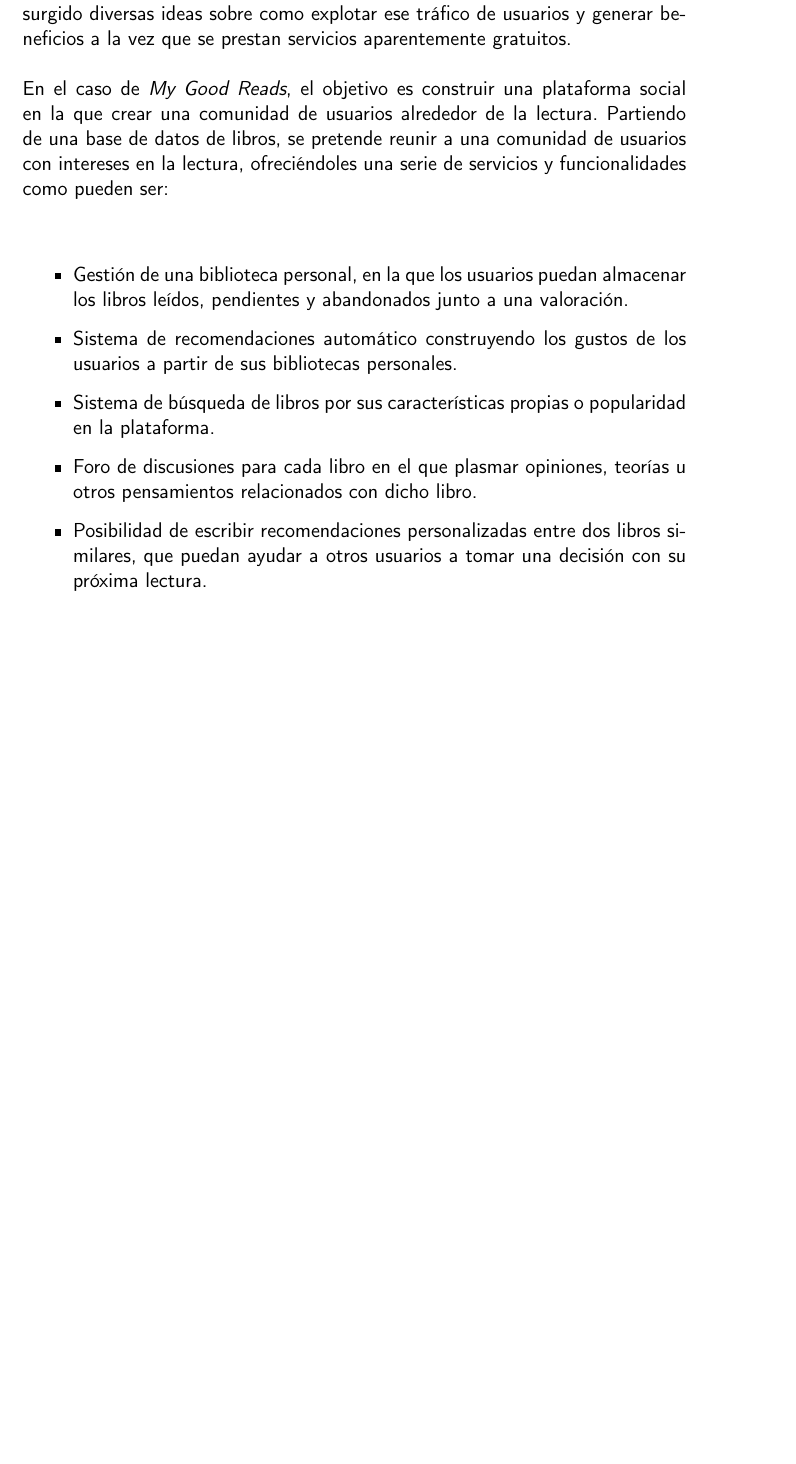
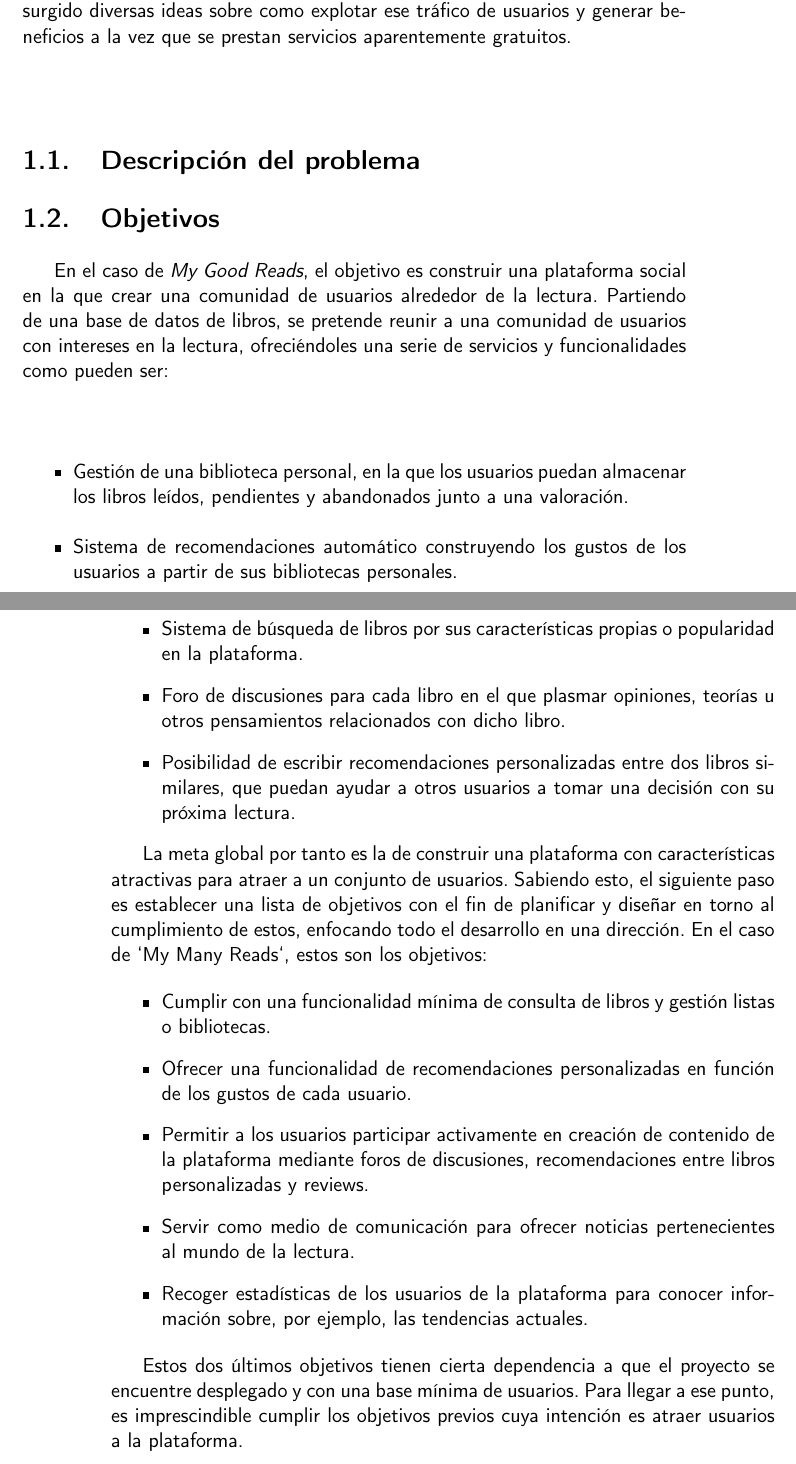
Before and after one commit to Anglepi/My-Many-Reads, a LaTeX book (docs/tex/proyecto.tex, which reads docs/tex/secciones/01_introduccion.tex): part of page 15 of 31 before the commit and two parts of pages 15 and 16 of 31 after it, the two joined at a grey line, cut so that both start at the same text, the shorter picture padded with empty space. Compiled offline with pdfLaTeX.

Commit message:
#10 MOVE objectives to latex

```diff
--- a/docs/tex/secciones/01_introduccion.tex
+++ b/docs/tex/secciones/01_introduccion.tex
@@ -4,6 +4,9 @@ No se puede negar que internet es actualmente uno de los medios de comunicación
 \\\\
 Para explotar al máximo estas características se han ido creando diversas plataformas para facilitar la comunicación entre usuarios, junto a las cuales han surgido diversas ideas sobre como explotar ese tráfico de usuarios y generar beneficios a la vez que se prestan servicios aparentemente gratuitos.
 \\\\
+\section{Descripción del problema}
+
+\section{Objetivos}
 En el caso de \textit{My Good Reads}, el objetivo es construir una plataforma social en la que crear una comunidad de usuarios alrededor de la lectura. Partiendo de una base de datos de libros, se pretende reunir a una comunidad de usuarios con intereses en la lectura, ofreciéndoles una serie de servicios y funcionalidades como pueden ser:
 \\\\
 \begin{itemize}
@@ -13,3 +16,15 @@ En el caso de \textit{My Good Reads}, el objetivo es construir una plataforma so
     \item Foro de discusiones para cada libro en el que plasmar opiniones, teorías u otros pensamientos relacionados con dicho libro.
     \item Posibilidad de escribir recomendaciones personalizadas entre dos libros similares, que puedan ayudar a otros usuarios a tomar una decisión con su próxima lectura.
 \end{itemize}
+
+La meta global por tanto es la de construir una plataforma con características atractivas para atraer a un conjunto de usuarios. Sabiendo esto, el siguiente paso es establecer una lista de objetivos con el fin de planificar y diseñar en torno al cumplimiento de estos, enfocando todo el desarrollo en una dirección. En el caso de `My Many Reads`, estos son los objetivos:
+
+\begin{itemize}
+    \item Cumplir con una funcionalidad mínima de consulta de libros y gestión listas o bibliotecas.
+    \item Ofrecer una funcionalidad de recomendaciones personalizadas en función de los gustos de cada usuario.
+    \item Permitir a los usuarios participar activamente en creación de contenido de la plataforma mediante foros de discusiones, recomendaciones entre libros personalizadas y reviews.
+    \item Servir como medio de comunicación para ofrecer noticias pertenecientes al mundo de la lectura.
+    \item Recoger estadísticas de los usuarios de la plataforma para conocer información sobre, por ejemplo, las tendencias actuales.
+\end{itemize}
+
+Estos dos últimos objetivos tienen cierta dependencia a que el proyecto se encuentre desplegado y con una base mínima de usuarios. Para llegar a ese punto, es imprescindible cumplir los objetivos previos cuya intención es atraer usuarios a la plataforma.
```
Also changed, not shown: docs/md/introduccion/objetivos.md (deleted, +0 -11 lines).
